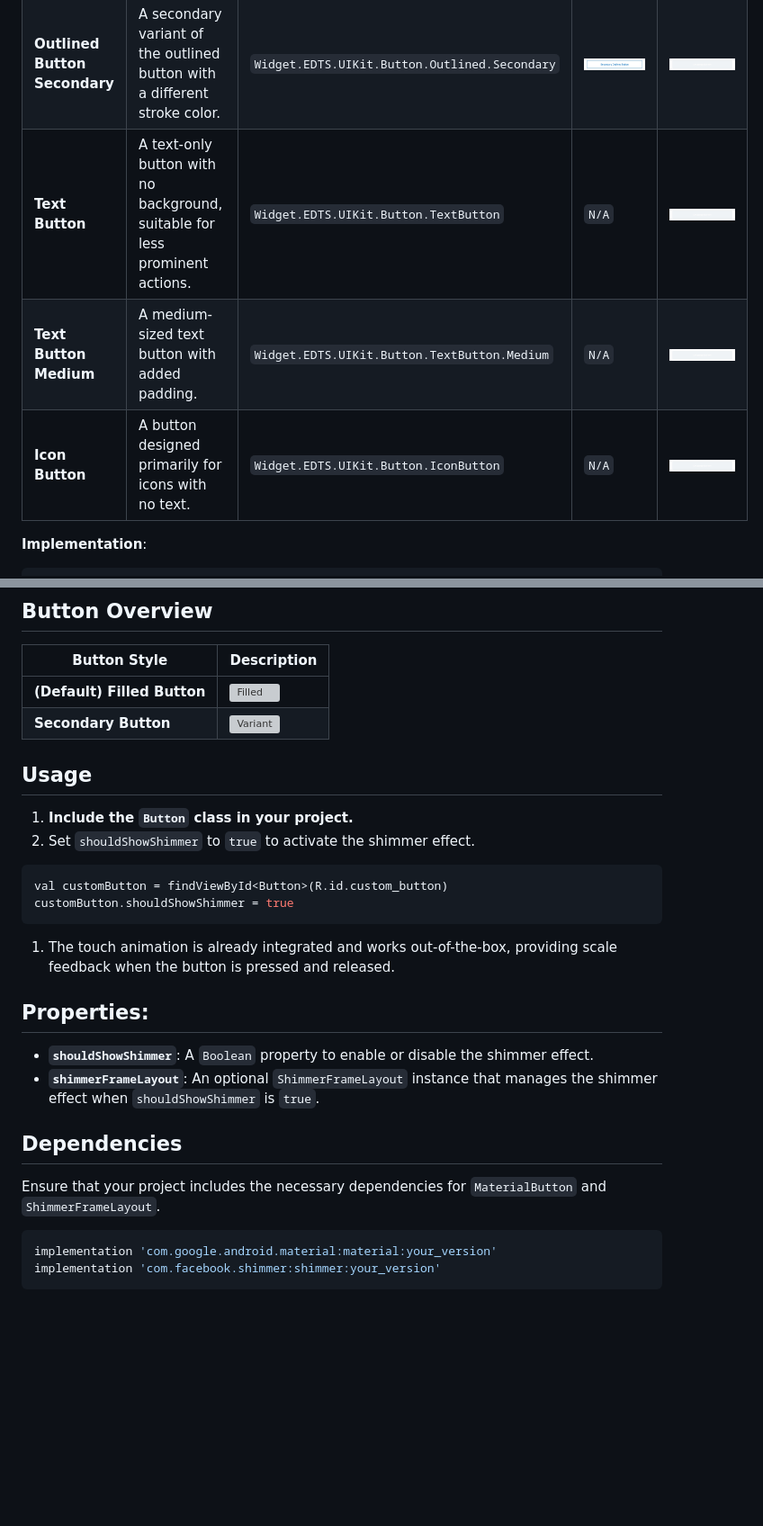
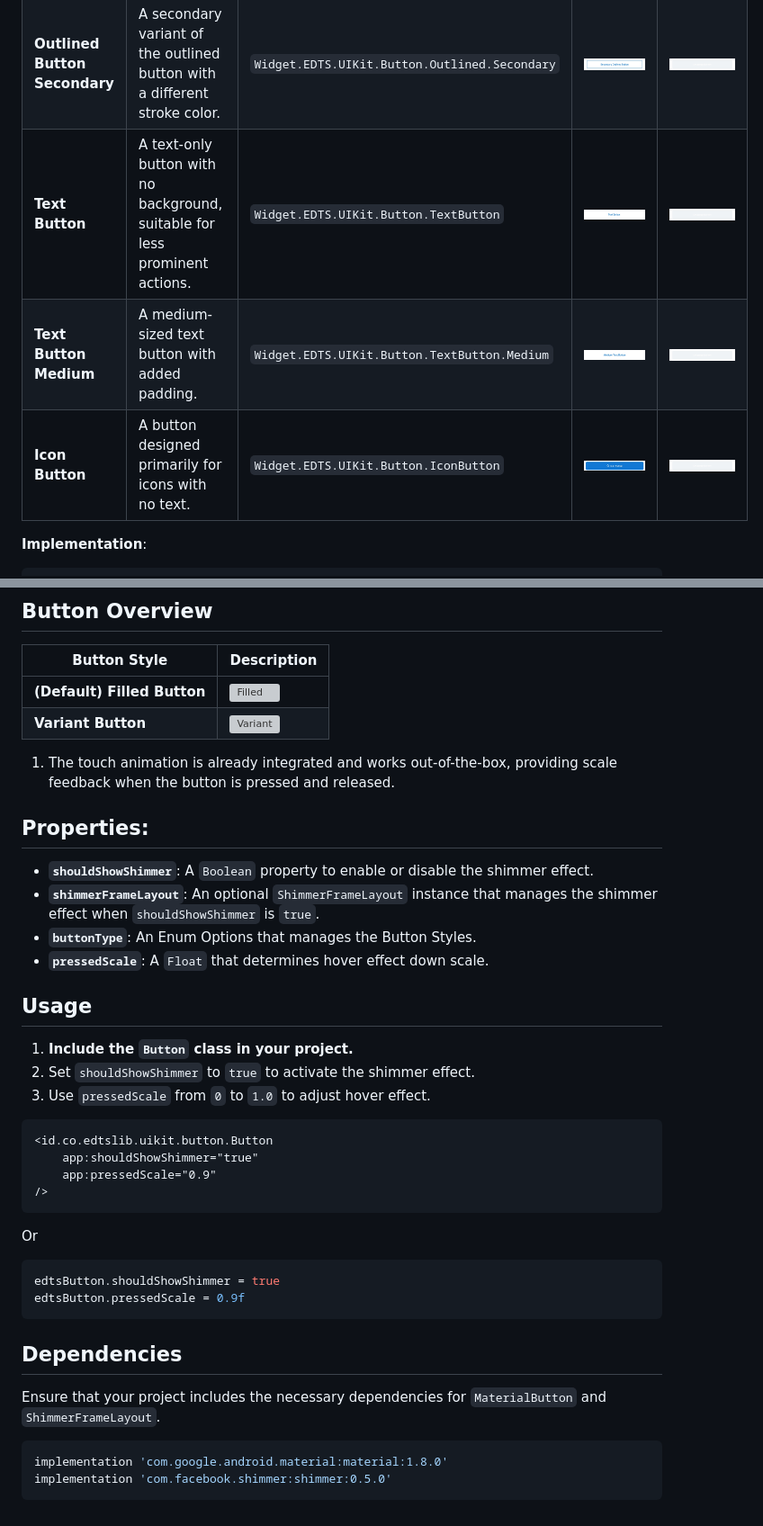
Before and after one commit to shidiq-uxe/edts-ui-kit, a Markdown page: docs/Button.md, 2 parts joined by grey strips. Shown at 90% size. GitHub-like rendering; pictures changed too: docs/assets/Button/icon_button.jpg (added), docs/assets/Button/medium_text_button.jpg (added), docs/assets/Button/text_button.jpg (added); blank space fills up the shorter version; grey boxes are pictures that could not be loaded.

Commit message:
chore : button, alertbox component & documentation update

````diff
--- a/docs/Button.md
+++ b/docs/Button.md
@@ -12,9 +12,9 @@ This document outlines the button styles available in the UI Kit. Each button st
 | **Outlined Button**           | A button with a transparent background and an outlined border. Ideal for secondary or tertiary actions. | `Widget.EDTS.UIKit.Button.Outlined`           | ![Outlined Button](assets/Button/outline_secondary.jpg)           | ![Outlined Button Disabled](assets/Button/disabled.jpeg)           |
 | **Outlined Button Medium**    | A medium-sized outlined button with increased padding.                                                  | `Widget.EDTS.UIKit.Button.Outlined.Medium`    | ![Outlined Button Medium](assets/Button/secondary_medium.jpeg)    | ![Outlined Button Medium Disabled](assets/Button/disabled.jpeg)    |
 | **Outlined Button Secondary** | A secondary variant of the outlined button with a different stroke color.                               | `Widget.EDTS.UIKit.Button.Outlined.Secondary` | ![Outlined Button Secondary](assets/Button/secondary_medium.jpeg) | ![Outlined Button Secondary Disabled](assets/Button/disabled.jpeg) |
-| **Text Button**               | A text-only button with no background, suitable for less prominent actions.                             | `Widget.EDTS.UIKit.Button.TextButton`         | ```N/A```                                                         | ![Text Button Disabled](assets/Button/disabled.jpeg)               |
-| **Text Button Medium**        | A medium-sized text button with added padding.                                                          | `Widget.EDTS.UIKit.Button.TextButton.Medium`  | ```N/A```                                                         | ![Text Button Medium Disabled](assets/Button/disabled.jpeg)        |
-| **Icon Button**               | A button designed primarily for icons with no text.                                                     | `Widget.EDTS.UIKit.Button.IconButton`         | ```N/A```                                                         | ![Icon Button Disabled](assets/Button/disabled.jpeg)               |
+| **Text Button**               | A text-only button with no background, suitable for less prominent actions.                             | `Widget.EDTS.UIKit.Button.TextButton`         | ![Text Button](assets/Button/text_button.jpg)                     | ![Text Button Disabled](assets/Button/disabled.jpeg)               |
+| **Text Button Medium**        | A medium-sized text button with added padding.                                                          | `Widget.EDTS.UIKit.Button.TextButton.Medium`  | ![Medium Text Button](assets/Button/medium_text_button.jpg)       | ![Text Button Medium Disabled](assets/Button/disabled.jpeg)        |
+| **Icon Button**               | A button designed primarily for icons with no text.                                                     | `Widget.EDTS.UIKit.Button.IconButton`         | ![Icon Button](assets/Button/icon_button.jpg)                     | ![Icon Button Disabled](assets/Button/disabled.jpeg)               |
 
 **Implementation**:
 ```xml
@@ -39,16 +62,7 @@ This repository provides an implementation of a custom `Button` class for Androi
 | Button Style                | Description                                                                                               |
 |-----------------------------|-----------------------------------------------------------------------------------------------------------|
 | **(Default) Filled Button** | ![Filled](https://res.cloudinary.com/dmduc9apd/image/upload/v1730965402/Button/ydpmcew44h7dwwyp9cws.gif)  |
-| **Secondary Button**        | ![Variant](https://res.cloudinary.com/dmduc9apd/image/upload/v1730965401/Button/xrh1wemdtzzc9dcusn6g.gif) |
-
-## Usage
-1.  **Include the `Button` class in your project.**
-2.  Set `shouldShowShimmer` to `true` to activate the shimmer effect.
-
-```kotlin
-val customButton = findViewById<Button>(R.id.custom_button)
-customButton.shouldShowShimmer = true
-```
+| **Variant Button**          | ![Variant](https://res.cloudinary.com/dmduc9apd/image/upload/v1730965401/Button/xrh1wemdtzzc9dcusn6g.gif) |
 
 1.  The touch animation is already integrated and works out-of-the-box, providing scale feedback when the button is pressed and released.
 
@@ -56,12 +70,31 @@ customButton.shouldShowShimmer = true
 
 -   **`shouldShowShimmer`**: A `Boolean` property to enable or disable the shimmer effect.
 -   **`shimmerFrameLayout`**: An optional `ShimmerFrameLayout` instance that manages the shimmer effect when `shouldShowShimmer` is `true`.
+-   **`buttonType`**: An Enum Options that manages the Button Styles.
+-   **`pressedScale`**: A `Float` that determines hover effect down scale.
+
+## Usage
+1.  **Include the `Button` class in your project.**
+2.  Set `shouldShowShimmer` to `true` to activate the shimmer effect.
+3. Use `pressedScale` from `0` to `1.0` to adjust hover effect.
+
+```xml
+<id.co.edtslib.uikit.button.Button
+    app:shouldShowShimmer="true"
+    app:pressedScale="0.9"
+/>
+```
+Or
+```kotlin
+edtsButton.shouldShowShimmer = true
+edtsButton.pressedScale = 0.9f
+```
 
 ## Dependencies
 
 Ensure that your project includes the necessary dependencies for `MaterialButton` and `ShimmerFrameLayout`.
 
 ```gradle
-implementation 'com.google.android.material:material:your_version'
-implementation 'com.facebook.shimmer:shimmer:your_version'
+implementation 'com.google.android.material:material:1.8.0'
+implementation 'com.facebook.shimmer:shimmer:0.5.0'
 ```
````
Also changed, not shown: other parts of docs/Button.md (+26 -3 lines), docs/AlertBox.md (+8 -8 lines), 7 other files.
